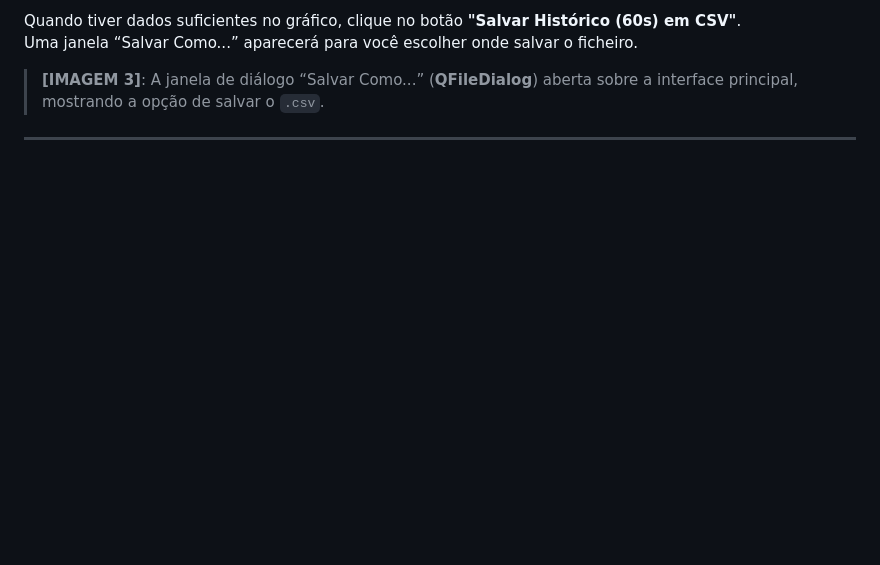
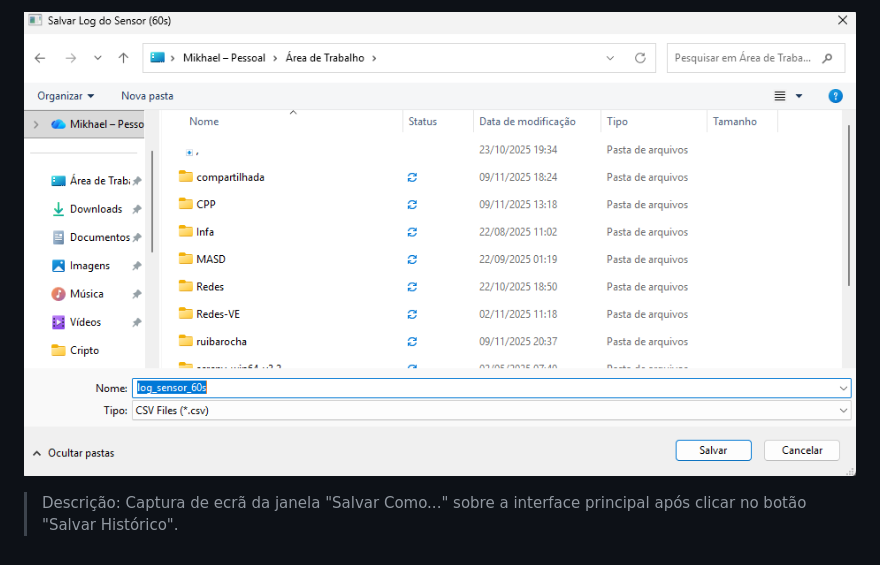
Before and after one commit to MkDev21IA/interface_grafica_sensor_temperatura_analogica, a Markdown page: README.md, the part around the change printed below. Drawn GitHub-style; blank space fills up the shorter version.

```diff
--- a/README.md
+++ b/README.md
@@ -102,7 +100,4 @@ python main.py
 
-Quando tiver dados suficientes no gráfico, clique no botão **"Salvar Histórico (60s) em CSV"**.
-Uma janela “Salvar Como...” aparecerá para você escolher onde salvar o ficheiro.
+![IMAGEM 3 — Janela de salvar histórico](images/Print3.png)
 
-> **[IMAGEM 3]**: A janela de diálogo “Salvar Como...” (**QFileDialog**) aberta sobre a interface principal, mostrando a opção de salvar o `.csv`.
-
----
+> Descrição: Captura de ecrã da janela "Salvar Como..." sobre a interface principal após clicar no botão "Salvar Histórico".
```
Also changed, not shown: other parts of README.md (+51 -53 lines).
